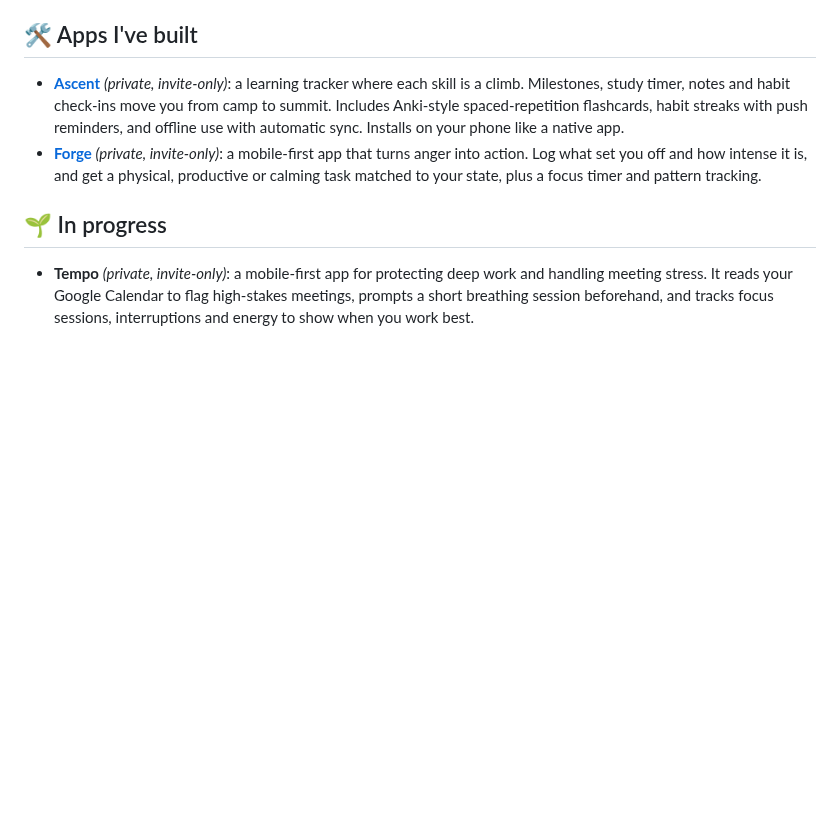
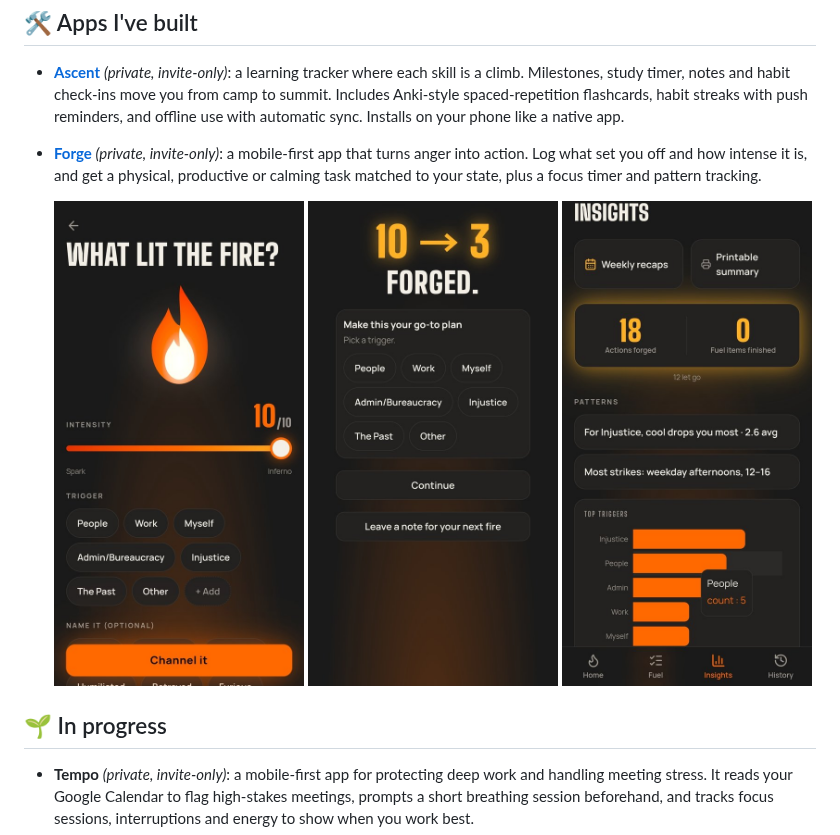
Before and after one commit to SamyBosvy/SamyBosvy, a Markdown page: README.md, the part around the change. Drawn GitHub-style; pictures changed too: docs/screenshots/forge/forged.jpg (added), docs/screenshots/forge/insights.jpg (added), docs/screenshots/forge/strike.jpg (added); blank space fills up the shorter version.

Commit message:
Add Forge screenshots to profile README
Co-Authored-By: Claude Opus 5.5 <noreply@anthropic.com>
Claude-Session: https://claude.ai/code/session_01S2Gdkyz96jNr5kAs4mniqD

```diff
--- a/README.md
+++ b/README.md
@@ -9,6 +9,13 @@ I'm building the technical side of compliance and support work: querying data, a
 - **[Ascent](https://ascenthigher.lovable.app)** *(private, invite-only)*: a learning tracker where each skill is a climb. Milestones, study timer, notes and habit check-ins move you from camp to summit. Includes Anki-style spaced-repetition flashcards, habit streaks with push reminders, and offline use with automatic sync. Installs on your phone like a native app.
 - **[Forge](https://forge-fueler.lovable.app)** *(private, invite-only)*: a mobile-first app that turns anger into action. Log what set you off and how intense it is, and get a physical, productive or calming task matched to your state, plus a focus timer and pattern tracking.
 
+  <p>
+    <img src="docs/screenshots/forge/strike.jpg" width="250" alt="Forge: logging a strike with the intensity slider" />
+    <img src="docs/screenshots/forge/forged.jpg" width="250" alt="Forge: intensity dropped from 10 to 3, Forged" />
+    <img src="docs/screenshots/forge/insights.jpg" width="250" alt="Forge: Insights with patterns and top triggers" />
+  </p>
+
+
 ## 🌱 In progress
 
 - **Tempo** *(private, invite-only)*: a mobile-first app for protecting deep work and handling meeting stress. It reads your Google Calendar to flag high-stakes meetings, prompts a short breathing session beforehand, and tracks focus sessions, interruptions and energy to show when you work best.
```
